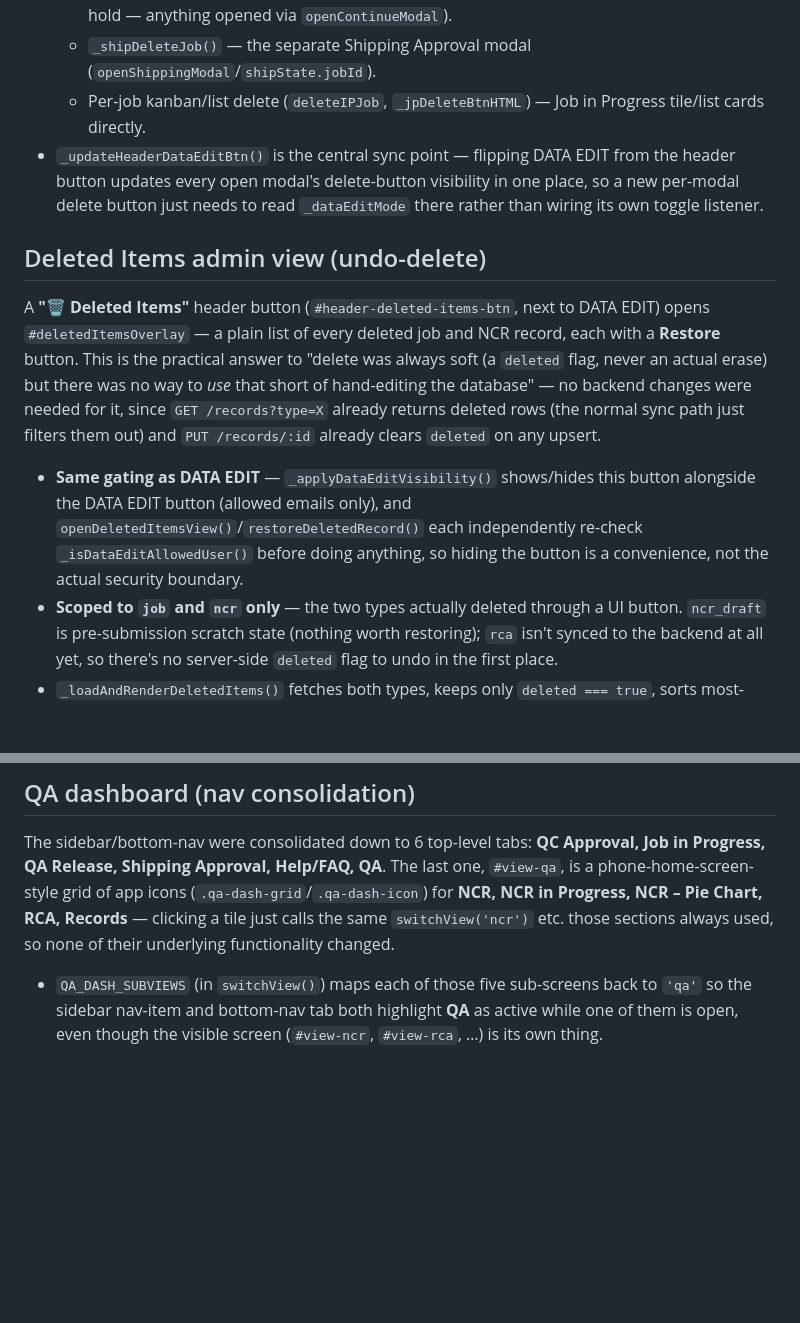
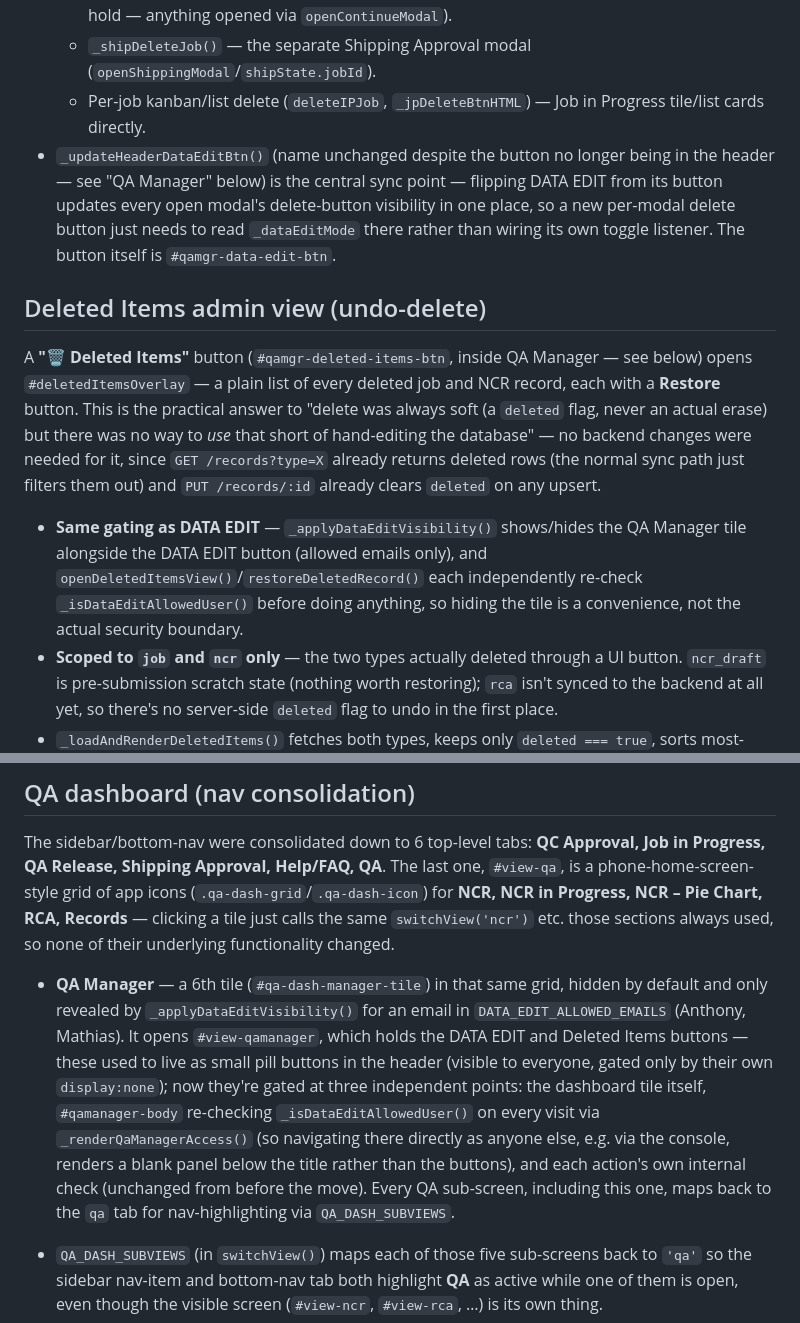
Before and after one commit to anthonymancino222/qa-checklist, a Markdown page: CLAUDE.md, 2 parts joined by grey strips. Drawn GitHub-style; blank space fills up the shorter version.

Commit message:
Document the QA Manager relocation in CLAUDE.md

```diff
--- a/CLAUDE.md
+++ b/CLAUDE.md
@@ -70,13 +70,13 @@ Global passcode-gated toggle (`toggleDataEditMode()` — passcode required only
   - `_cmDeleteJob()` — the shared continue-modal (make ready / production / QA release / on-hold — anything opened via `openContinueModal`).
   - `_shipDeleteJob()` — the separate Shipping Approval modal (`openShippingModal`/`shipState.jobId`).
   - Per-job kanban/list delete (`deleteIPJob`, `_jpDeleteBtnHTML`) — Job in Progress tile/list cards directly.
-- `_updateHeaderDataEditBtn()` is the central sync point — flipping DATA EDIT from the header button updates every open modal's delete-button visibility in one place, so a new per-modal delete button just needs to read `_dataEditMode` there rather than wiring its own toggle listener.
+- `_updateHeaderDataEditBtn()` (name unchanged despite the button no longer being in the header — see "QA Manager" below) is the central sync point — flipping DATA EDIT from its button updates every open modal's delete-button visibility in one place, so a new per-modal delete button just needs to read `_dataEditMode` there rather than wiring its own toggle listener. The button itself is `#qamgr-data-edit-btn`.
 
 ## Deleted Items admin view (undo-delete)
 
-A **"🗑️ Deleted Items"** header button (`#header-deleted-items-btn`, next to DATA EDIT) opens `#deletedItemsOverlay` — a plain list of every deleted job and NCR record, each with a **Restore** button. This is the practical answer to "delete was always soft (a `deleted` flag, never an actual erase) but there was no way to *use* that short of hand-editing the database" — no backend changes were needed for it, since `GET /records?type=X` already returns deleted rows (the normal sync path just filters them out) and `PUT /records/:id` already clears `deleted` on any upsert.
+A **"🗑️ Deleted Items"** button (`#qamgr-deleted-items-btn`, inside QA Manager — see below) opens `#deletedItemsOverlay` — a plain list of every deleted job and NCR record, each with a **Restore** button. This is the practical answer to "delete was always soft (a `deleted` flag, never an actual erase) but there was no way to *use* that short of hand-editing the database" — no backend changes were needed for it, since `GET /records?type=X` already returns deleted rows (the normal sync path just filters them out) and `PUT /records/:id` already clears `deleted` on any upsert.
 
-- **Same gating as DATA EDIT** — `_applyDataEditVisibility()` shows/hides this button alongside the DATA EDIT button (allowed emails only), and `openDeletedItemsView()`/`restoreDeletedRecord()` each independently re-check `_isDataEditAllowedUser()` before doing anything, so hiding the button is a convenience, not the actual security boundary.
+- **Same gating as DATA EDIT** — `_applyDataEditVisibility()` shows/hides the QA Manager tile alongside the DATA EDIT button (allowed emails only), and `openDeletedItemsView()`/`restoreDeletedRecord()` each independently re-check `_isDataEditAllowedUser()` before doing anything, so hiding the tile is a convenience, not the actual security boundary.
 - **Scoped to `job` and `ncr` only** — the two types actually deleted through a UI button. `ncr_draft` is pre-submission scratch state (nothing worth restoring); `rca` isn't synced to the backend at all yet, so there's no server-side `deleted` flag to undo in the first place.
 - `_loadAndRenderDeletedItems()` fetches both types, keeps only `deleted === true`, sorts most-recently-deleted first, and renders via `_renderDeletedItemsList()` (with a plain empty-state message once nothing's left).
 - `restoreDeletedRecord(idx)` confirms, then `PUT`s the record's own data back (clearing `deleted` server-side), adds it back into the in-memory `ipLoad()`/`ncrLoad()` list, and — for jobs only, since NCRs have no `stageHistory` — writes a "Job Restored" entry via `_stageSnapshot()` so the restore itself is audited (who, when), same reasoning as every other DATA EDIT action.
@@ -85,6 +85,8 @@ A **"🗑️ Deleted Items"** header button (`#header-deleted-items-btn`, next t
 ## QA dashboard (nav consolidation)
 
 The sidebar/bottom-nav were consolidated down to 6 top-level tabs: **QC Approval, Job in Progress, QA Release, Shipping Approval, Help/FAQ, QA**. The last one, `#view-qa`, is a phone-home-screen-style grid of app icons (`.qa-dash-grid`/`.qa-dash-icon`) for **NCR, NCR in Progress, NCR – Pie Chart, RCA, Records** — clicking a tile just calls the same `switchView('ncr')` etc. those sections always used, so none of their underlying functionality changed.
+
+- **QA Manager** — a 6th tile (`#qa-dash-manager-tile`) in that same grid, hidden by default and only revealed by `_applyDataEditVisibility()` for an email in `DATA_EDIT_ALLOWED_EMAILS` (Anthony, Mathias). It opens `#view-qamanager`, which holds the DATA EDIT and Deleted Items buttons — these used to live as small pill buttons in the header (visible to everyone, gated only by their own `display:none`); now they're gated at three independent points: the dashboard tile itself, `#qamanager-body` re-checking `_isDataEditAllowedUser()` on every visit via `_renderQaManagerAccess()` (so navigating there directly as anyone else, e.g. via the console, renders a blank panel below the title rather than the buttons), and each action's own internal check (unchanged from before the move). Every QA sub-screen, including this one, maps back to the `qa` tab for nav-highlighting via `QA_DASH_SUBVIEWS`.
 
 - `QA_DASH_SUBVIEWS` (in `switchView()`) maps each of those five sub-screens back to `'qa'` so the sidebar nav-item and bottom-nav tab both highlight **QA** as active while one of them is open, even though the visible screen (`#view-ncr`, `#view-rca`, …) is its own thing.
 - The mobile bottom nav's old "More" overflow sheet (`#moreSheetOverlay`, `openMoreSheet()`/`closeMoreSheet()`) is gone entirely — replaced by making Help/FAQ and QA direct bottom-nav tabs, since 6 tabs fit a phone width fine without an overflow menu.
```
